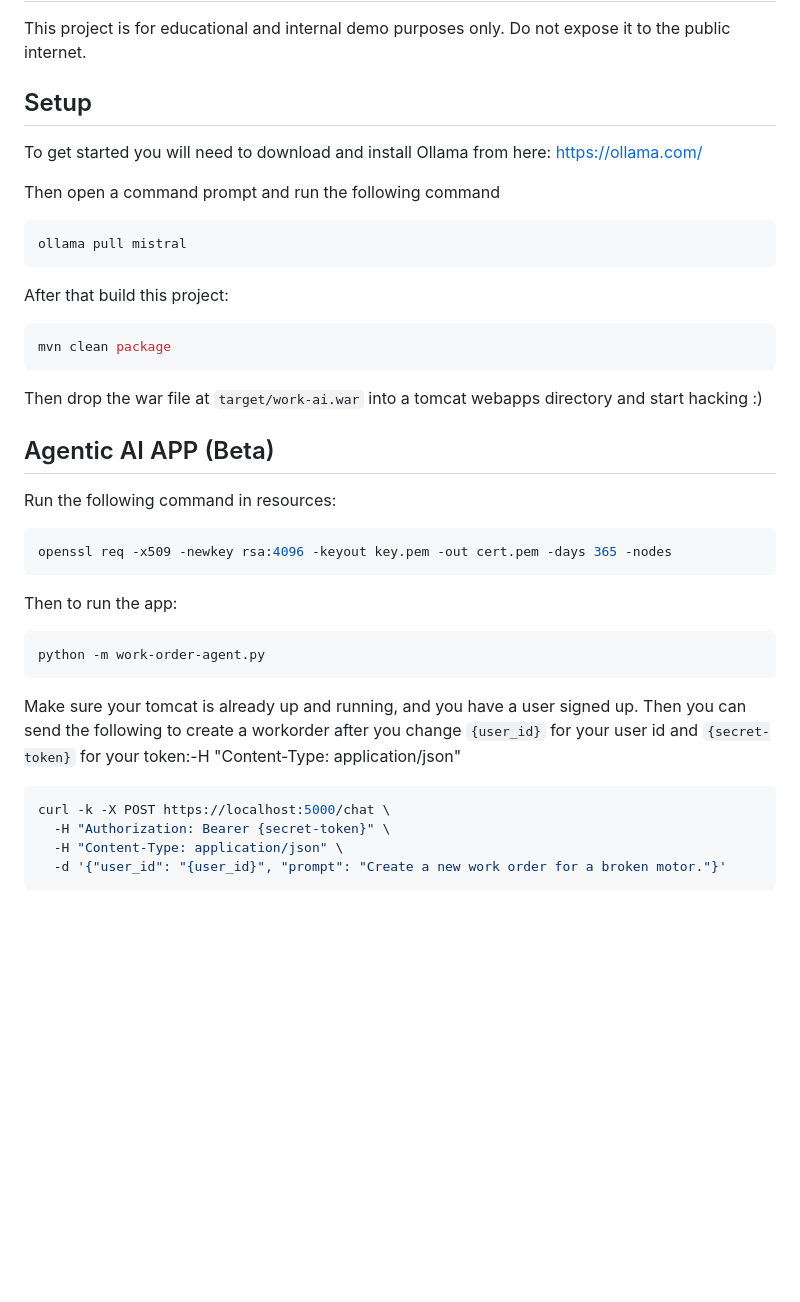
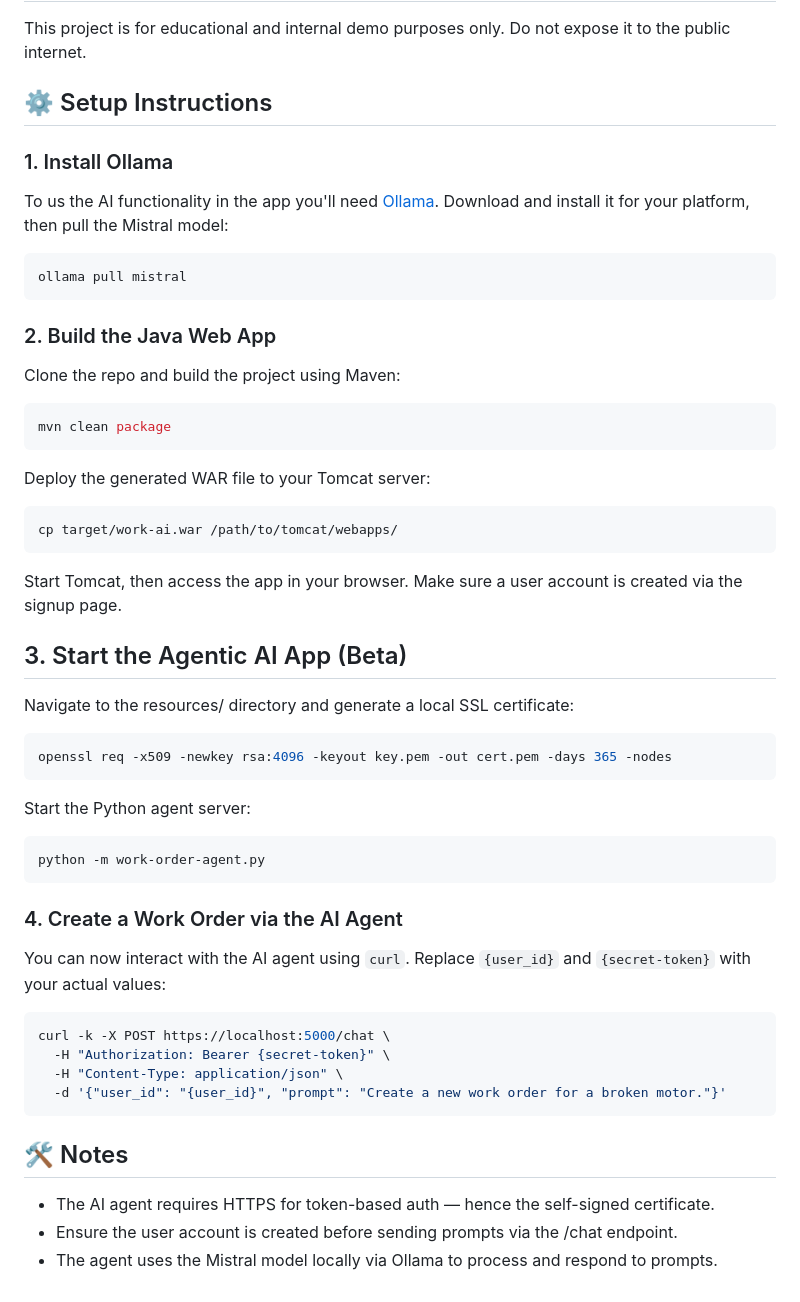
Before and after one commit to nsnyder1992/work_order_ai_lab, a Markdown page: README.md, the part around the change. GitHub-like rendering; blank space fills up the shorter version.

Commit message:
Update README.md
Make Setup instructions pretty

````diff
--- a/README.md
+++ b/README.md
@@ -45,39 +45,46 @@ This project was built as a security demo for:
 ## 📎 Disclaimer
 This project is for educational and internal demo purposes only. Do not expose it to the public internet.
 
-## Setup
-To get started you will need to download and install Ollama from here: https://ollama.com/
+## ⚙️ Setup Instructions
 
-Then open a command prompt and run the following command
+### 1. Install Ollama
+
+To us the AI functionality in the app you'll need [Ollama]([https://pages.github.com/](https://ollama.com/)). Download and install it for your platform, then pull the Mistral model:
 
 ```bash
 ollama pull mistral
 ```
 
-After that build this project:
+### 2. Build the Java Web App
+
+Clone the repo and build the project using Maven:
 
 ```bash
 mvn clean package
 ```
+Deploy the generated WAR file to your Tomcat server:
+```bash
+cp target/work-ai.war /path/to/tomcat/webapps/
+```
+Start Tomcat, then access the app in your browser. Make sure a user account is created via the signup page.
 
-Then drop the war file at `target/work-ai.war` into a tomcat webapps directory and start hacking :)
+##  3. Start the Agentic AI App (Beta)
 
-
-## Agentic AI APP (Beta)
-
-Run the following command in resources:
+Navigate to the resources/ directory and generate a local SSL certificate:
 
 ```bash
 openssl req -x509 -newkey rsa:4096 -keyout key.pem -out cert.pem -days 365 -nodes
 ```
 
-Then to run the app:
+Start the Python agent server:
 
 ```bash
 python -m work-order-agent.py
 ```
 
-Make sure your tomcat is already up and running, and you have a user signed up. Then you can send the following to create a workorder after you change `{user_id}` for your user id and `{secret-token}` for your token:-H "Content-Type: application/json"
+### 4. Create a Work Order via the AI Agent
+
+You can now interact with the AI agent using `curl`. Replace `{user_id}` and `{secret-token}` with your actual values:
 
 ```bash
 curl -k -X POST https://localhost:5000/chat \
@@ -85,3 +92,8 @@ curl -k -X POST https://localhost:5000/chat \
   -H "Content-Type: application/json" \
   -d '{"user_id": "{user_id}", "prompt": "Create a new work order for a broken motor."}'
 ```
+
+## 🛠️ Notes
+- The AI agent requires HTTPS for token-based auth — hence the self-signed certificate.
+- Ensure the user account is created before sending prompts via the /chat endpoint.
+- The agent uses the Mistral model locally via Ollama to process and respond to prompts.
````
